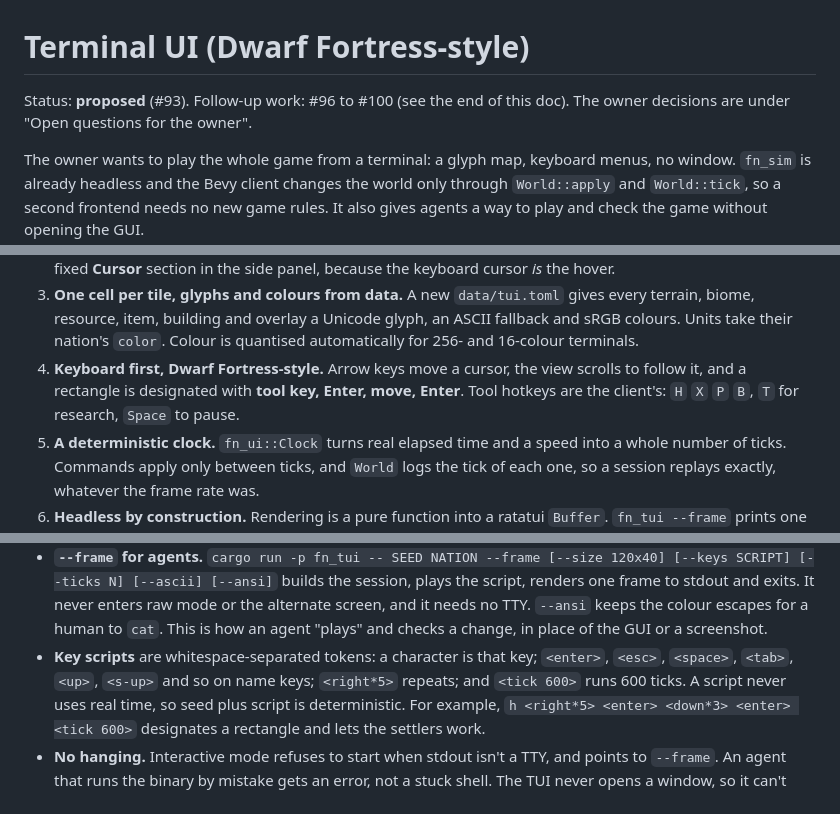
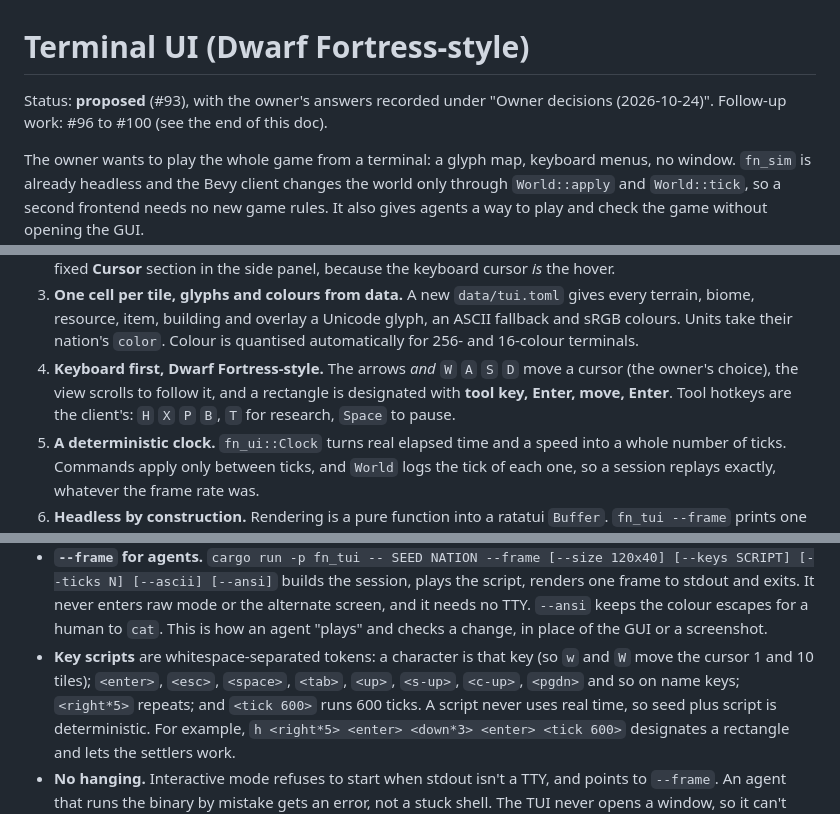
Before and after one commit to gizmo385/four-nations, a Markdown page: docs/design/tui.md, 3 parts joined by grey strips. Drawn GitHub-style.

```diff
--- a/docs/design/tui.md
+++ b/docs/design/tui.md
@@ -1,7 +1,7 @@
 # Terminal UI (Dwarf Fortress-style)
 
-Status: **proposed** (#93). Follow-up work: #96 to #100 (see the end of this doc). The
-owner decisions are under "Open questions for the owner".
+Status: **proposed** (#93), with the owner's answers recorded under "Owner decisions
+(2026-10-24)". Follow-up work: #96 to #100 (see the end of this doc).
 
 The owner wants to play the whole game from a terminal: a glyph map, keyboard menus, no window.
 `fn_sim` is already headless and the Bevy client changes the world only through
@@ -22,9 +22,10 @@ agents a way to play and check the game without opening the GUI.
    terrain, biome, resource, item, building and overlay a Unicode glyph, an ASCII fallback and
    sRGB colours. Units take their nation's `color`. Colour is quantised automatically for
    256- and 16-colour terminals.
-4. **Keyboard first, Dwarf Fortress-style.** Arrow keys move a cursor, the view scrolls to
-   follow it, and a rectangle is designated with **tool key, Enter, move, Enter**. Tool hotkeys
-   are the client's: `H` `X` `P` `B`, `T` for research, `Space` to pause.
+4. **Keyboard first, Dwarf Fortress-style.** The arrows *and* `W` `A` `S` `D` move a cursor
+   (the owner's choice), the view scrolls to follow it, and a rectangle is designated with
+   **tool key, Enter, move, Enter**. Tool hotkeys are the client's: `H` `X` `P` `B`, `T` for
+   research, `Space` to pause.
 5. **A deterministic clock.** `fn_ui::Clock` turns real elapsed time and a speed into a whole
    number of ticks. Commands apply only between ticks, and `World` logs the tick of each one, so
    a session replays exactly, whatever the frame rate was.
@@ -377,8 +387,9 @@ panel's header and Cursor section already make the MVP playable to watch.
   one frame to stdout and exits. It never enters raw mode or the alternate screen, and it needs
   no TTY. `--ansi` keeps the colour escapes for a human to `cat`. This is how an agent "plays"
   and checks a change, in place of the GUI or a screenshot.
-- **Key scripts** are whitespace-separated tokens: a character is that key; `<enter>`,
-  `<esc>`, `<space>`, `<tab>`, `<up>`, `<s-up>` and so on name keys; `<right*5>` repeats; and
+- **Key scripts** are whitespace-separated tokens: a character is that key (so `w` and `W`
+  move the cursor 1 and 10 tiles); `<enter>`, `<esc>`, `<space>`, `<tab>`, `<up>`, `<s-up>`,
+  `<c-up>`, `<pgdn>` and so on name keys; `<right*5>` repeats; and
   `<tick 600>` runs 600 ticks. A script never uses real time, so seed plus script is
   deterministic. For example, `h <right*5> <enter> <down*3> <enter> <tick 600>` designates a
   rectangle and lets the settlers work.
```
Also changed, not shown: other parts of docs/design/tui.md (+30 -26 lines).
